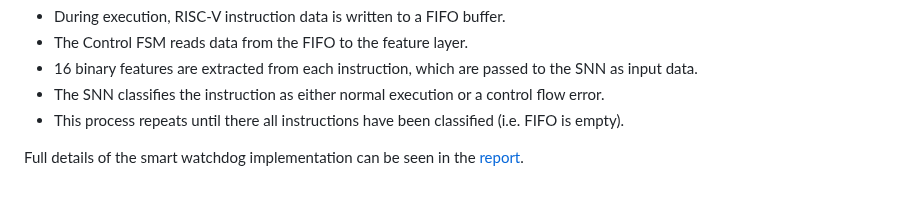
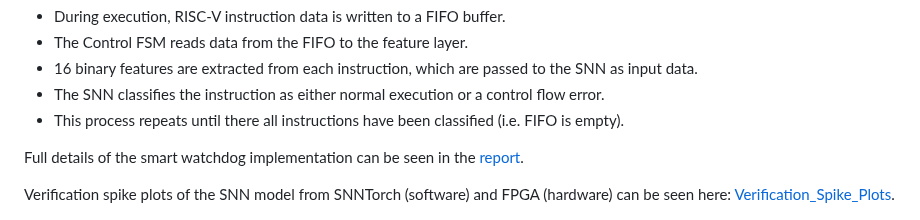
Before and after one commit to DS-567/AMD-AOHW25_620, a Markdown page: README.md, the part around the change. Rendered like a GitHub page; blank space fills up the shorter version.

```diff
--- a/README.md
+++ b/README.md
@@ -98,6 +98,8 @@ The smart watchdog has three main components: ***Control FSM***, ***feature extr
 
 Full details of the smart watchdog implementation can be seen in the [report](/Report.pdf).
 
+Verification spike plots of the SNN model from SNNTorch (software) and FPGA (hardware) can be seen here: [Verification_Spike_Plots](/fix_link).
+
 <p align="center">
   <img src="assets/smart_watchdog_implementation.PNG" alt="Smart Watchdog Implementation" width="450"/>
 </p>
```
